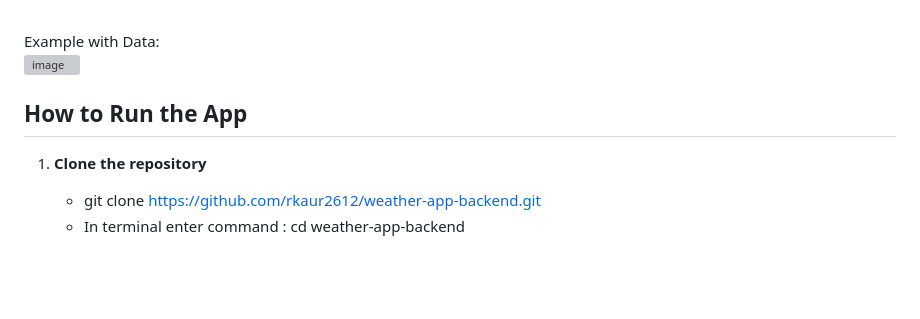
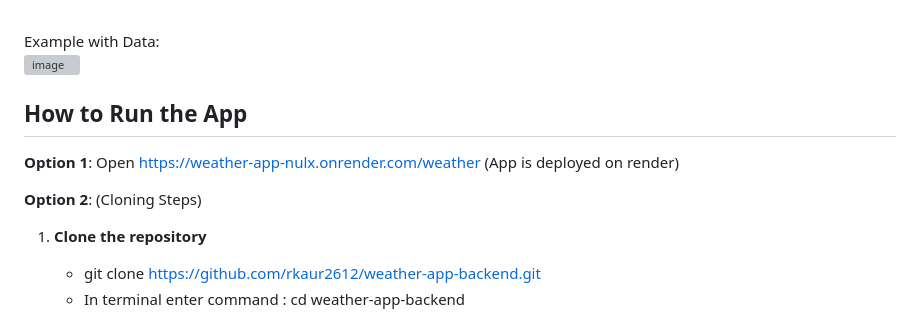
Before and after one commit to rkaur2612/weather-app-backend, a Markdown page: README.md, the part around the change. Rendered like a GitHub page; blank space fills up the shorter version; grey boxes are pictures that could not be loaded.

```diff
--- a/README.md
+++ b/README.md
@@ -103,6 +103,9 @@ Weather Table:<br/>
 
 <h2>How to Run the App</h2>
 
+<b>Option 1</b>: Open https://weather-app-nulx.onrender.com/weather (App is deployed on render)
+
+<b>Option 2</b>: (Cloning Steps)
 1. <b>Clone the repository</b>
    - git clone https://github.com/rkaur2612/weather-app-backend.git
    - In terminal enter command : cd weather-app-backend
```
